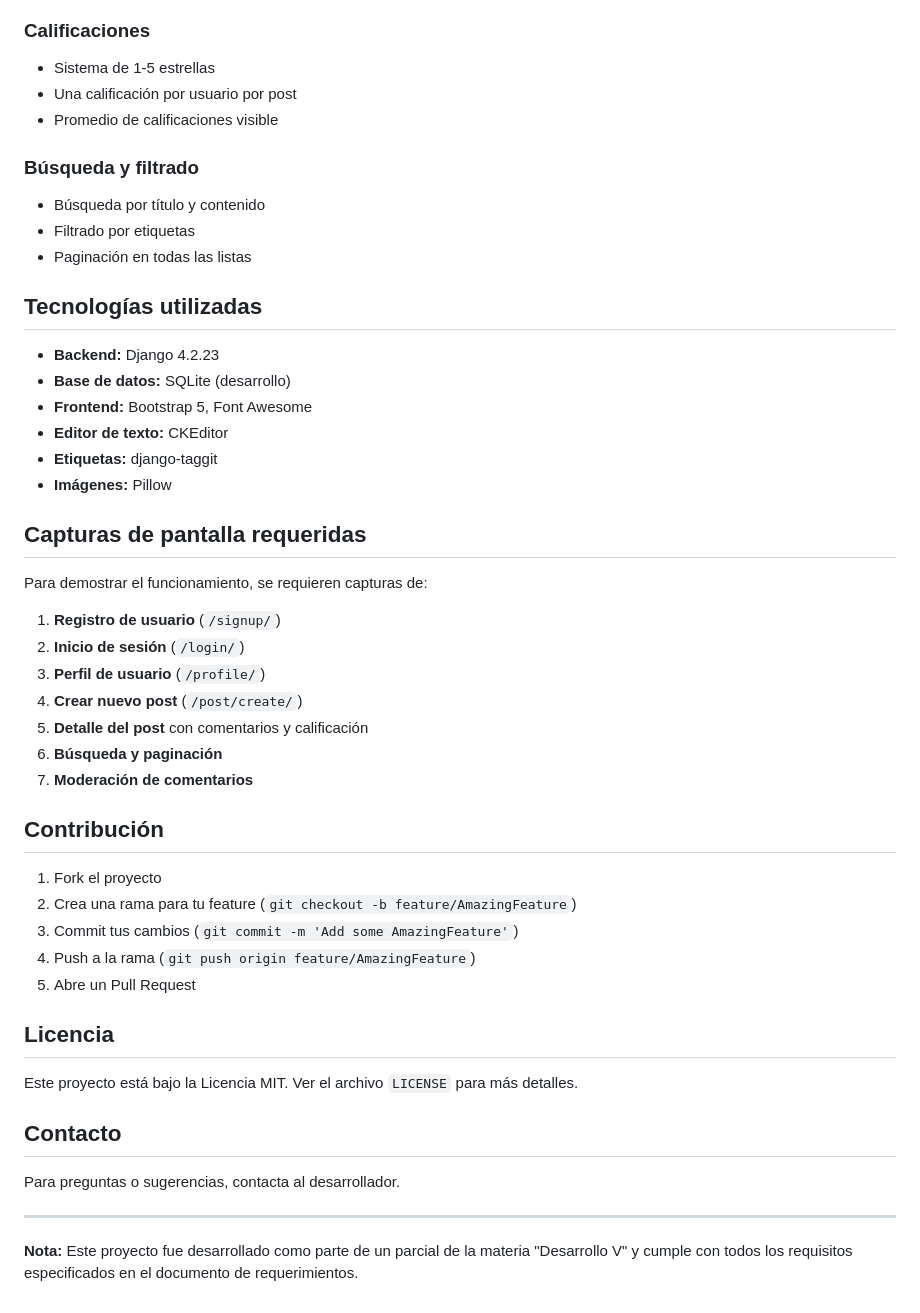
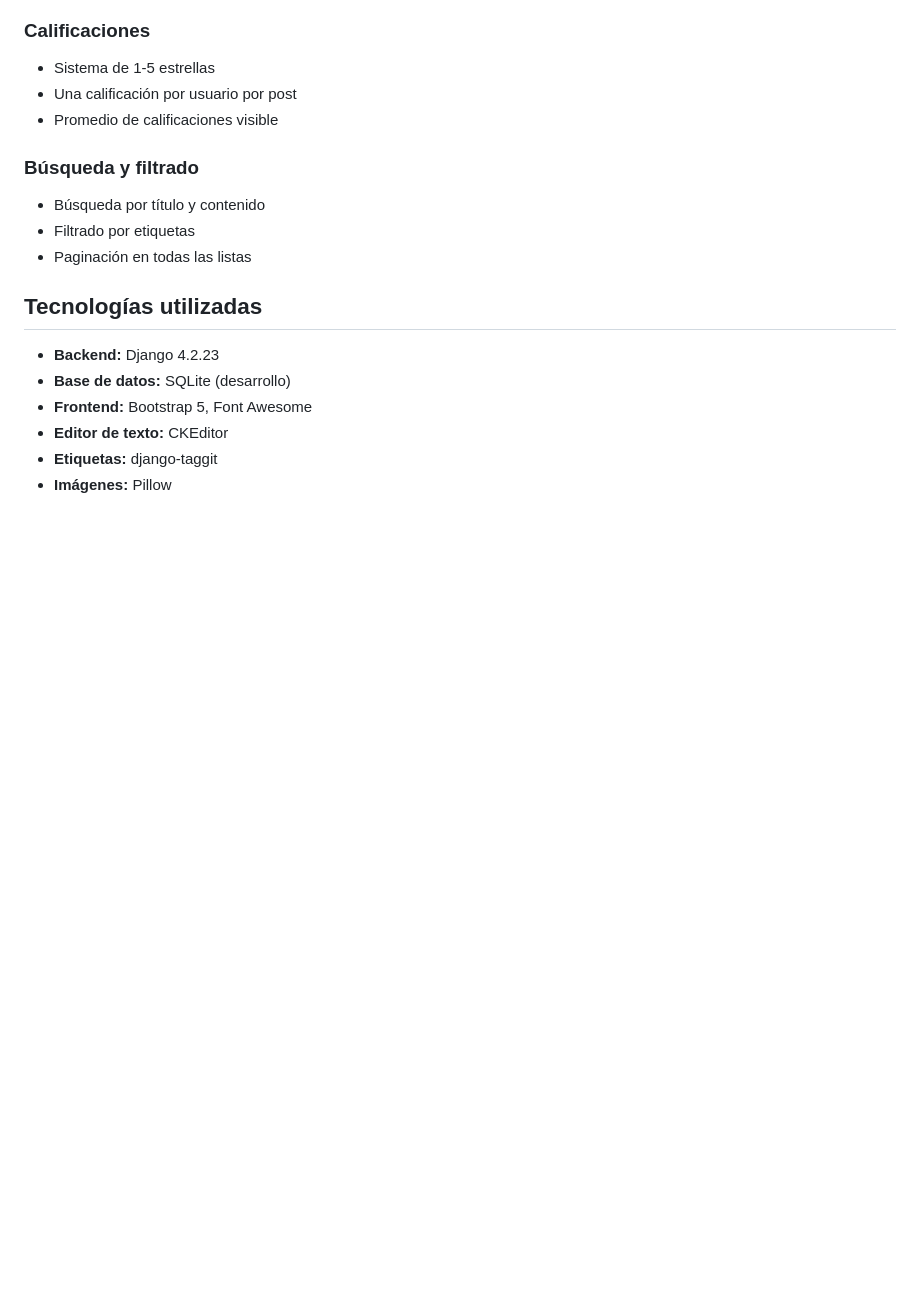
Before and after one commit to JavBonilla16/Mi-Blog-Gamma-Core, a Markdown page: myblog/README.md, the part around the change. Drawn GitHub-style; blank space fills up the shorter version.

```diff
--- a/myblog/README.md
+++ b/myblog/README.md
@@ -158,35 +158,3 @@ myblog/
 - **Editor de texto:** CKEditor
 - **Etiquetas:** django-taggit
 - **Imágenes:** Pillow
-
-## Capturas de pantalla requeridas
-
-Para demostrar el funcionamiento, se requieren capturas de:
-
-1. **Registro de usuario** (`/signup/`)
-2. **Inicio de sesión** (`/login/`)
-3. **Perfil de usuario** (`/profile/`)
-4. **Crear nuevo post** (`/post/create/`)
-5. **Detalle del post** con comentarios y calificación
-6. **Búsqueda y paginación**
-7. **Moderación de comentarios**
-
-## Contribución
-
-1. Fork el proyecto
-2. Crea una rama para tu feature (`git checkout -b feature/AmazingFeature`)
-3. Commit tus cambios (`git commit -m 'Add some AmazingFeature'`)
-4. Push a la rama (`git push origin feature/AmazingFeature`)
-5. Abre un Pull Request
-
-## Licencia
-
-Este proyecto está bajo la Licencia MIT. Ver el archivo `LICENSE` para más detalles.
-
-## Contacto
-
-Para preguntas o sugerencias, contacta al desarrollador.
-
----
-
-**Nota:** Este proyecto fue desarrollado como parte de un parcial de la materia "Desarrollo V" y cumple con todos los requisitos especificados en el documento de requerimientos.
```
